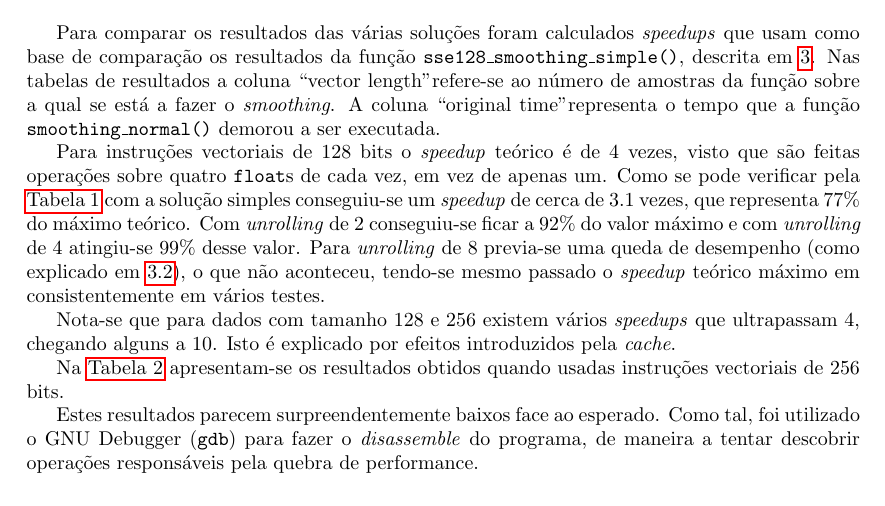
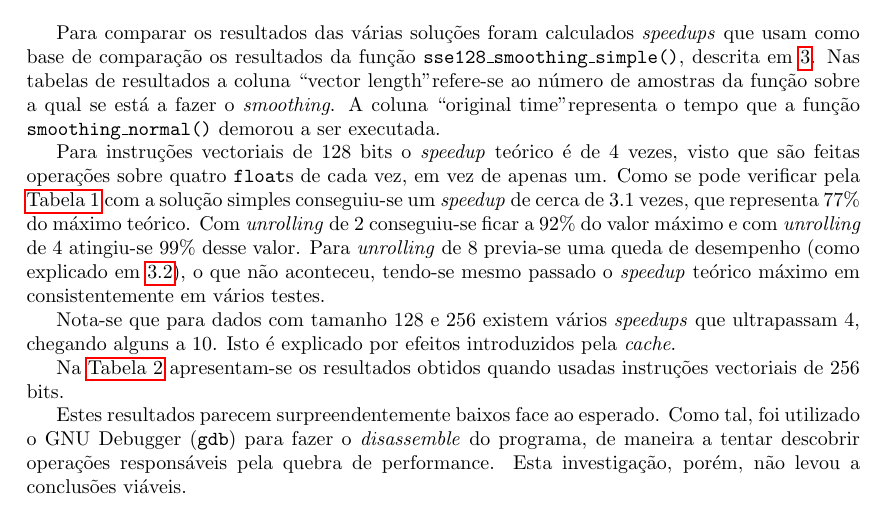
Before and after one commit to raffitz/AAC, a LaTeX document (proj2/report/report.tex): part of page 6 of 8, cut so that both start at the same text. Compiled offline with pdfLaTeX.

Commit message:
Follow-up on the disassembly mention

```diff
--- a/proj2/report/report.tex
+++ b/proj2/report/report.tex
@@ -219,7 +219,7 @@ void sse128_smoothing_simple(float *x, float *y, float *res, int len) {
 
 	Na \autoref{tab:results_256} apresentam-se os resultados obtidos quando usadas instruções vectoriais de 256 bits.
 
-        Estes resultados parecem surpreendentemente baixos face ao esperado. Como tal, foi utilizado o GNU Debugger (\texttt{gdb}) para fazer o \textit{disassemble} do programa, de maneira a tentar descobrir operações responsáveis pela quebra de performance.
+        Estes resultados parecem surpreendentemente baixos face ao esperado. Como tal, foi utilizado o GNU Debugger (\texttt{gdb}) para fazer o \textit{disassemble} do programa, de maneira a tentar descobrir operações responsáveis pela quebra de performance. Esta investigação, porém, não levou a conclusões viáveis.
 
 
 	\begin{table}[h]
```
